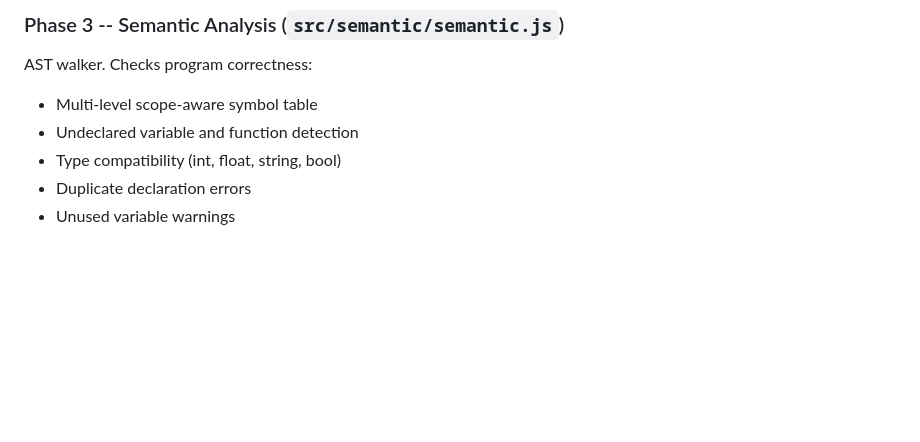
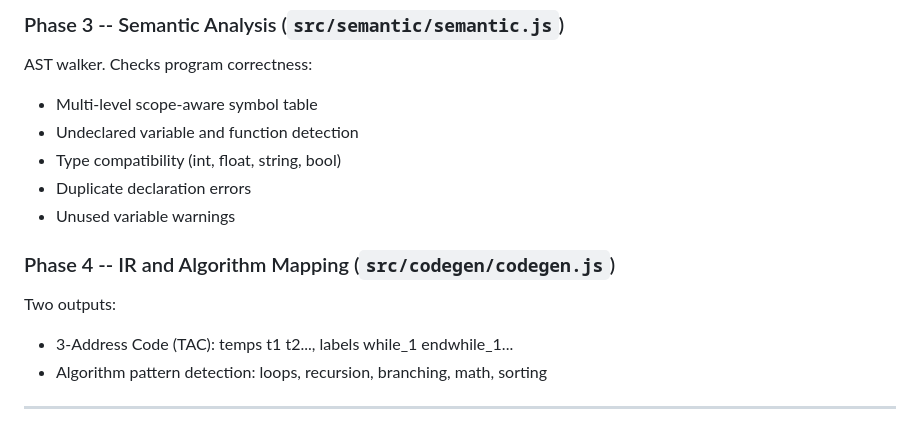
Before and after one commit to sohamdeep1/MultiPhase-Mini-Compiler, a Markdown page: README.md, the part around the change. Drawn GitHub-style; blank space fills up the shorter version.

```diff
--- a/README.md
+++ b/README.md
@@ -81,3 +81,10 @@ AST walker. Checks program correctness:
 - Type compatibility (int, float, string, bool)
 - Duplicate declaration errors
 - Unused variable warnings
+
+### Phase 4 -- IR and Algorithm Mapping (`src/codegen/codegen.js`)
+Two outputs:
+- 3-Address Code (TAC): temps t1 t2..., labels while_1 endwhile_1...
+- Algorithm pattern detection: loops, recursion, branching, math, sorting
+
+---
```
